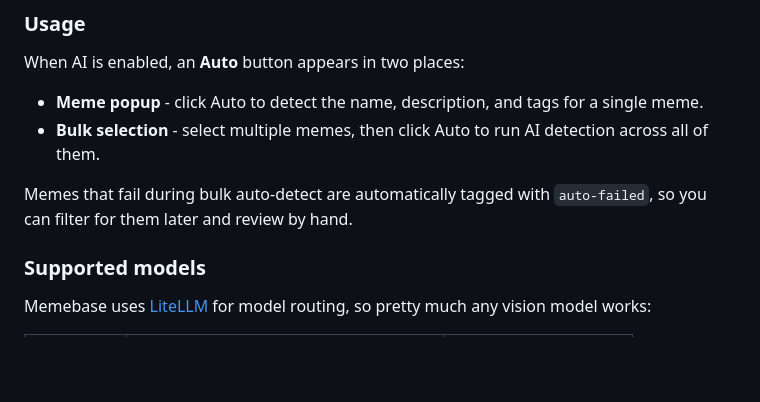
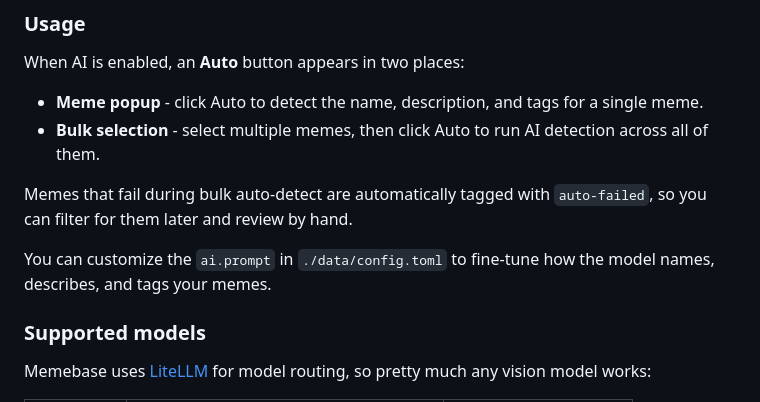
Before and after one commit to hberg539/memebase, a Markdown page: README.md, the part around the change. Rendered like a GitHub page; blank space fills up the shorter version.

Commit message:
docs: add prompt customization note to AI section

```diff
--- a/README.md
+++ b/README.md
@@ -193,6 +193,8 @@ When AI is enabled, an **Auto** button appears in two places:
 
 Memes that fail during bulk auto-detect are automatically tagged with `auto-failed`, so you can filter for them later and review by hand.
 
+You can customize the `ai.prompt` in `./data/config.toml` to fine-tune how the model names, describes, and tags your memes.
+
 ### Supported models
 
 Memebase uses [LiteLLM](https://docs.litellm.ai/) for model routing, so pretty much any vision model works:
```
